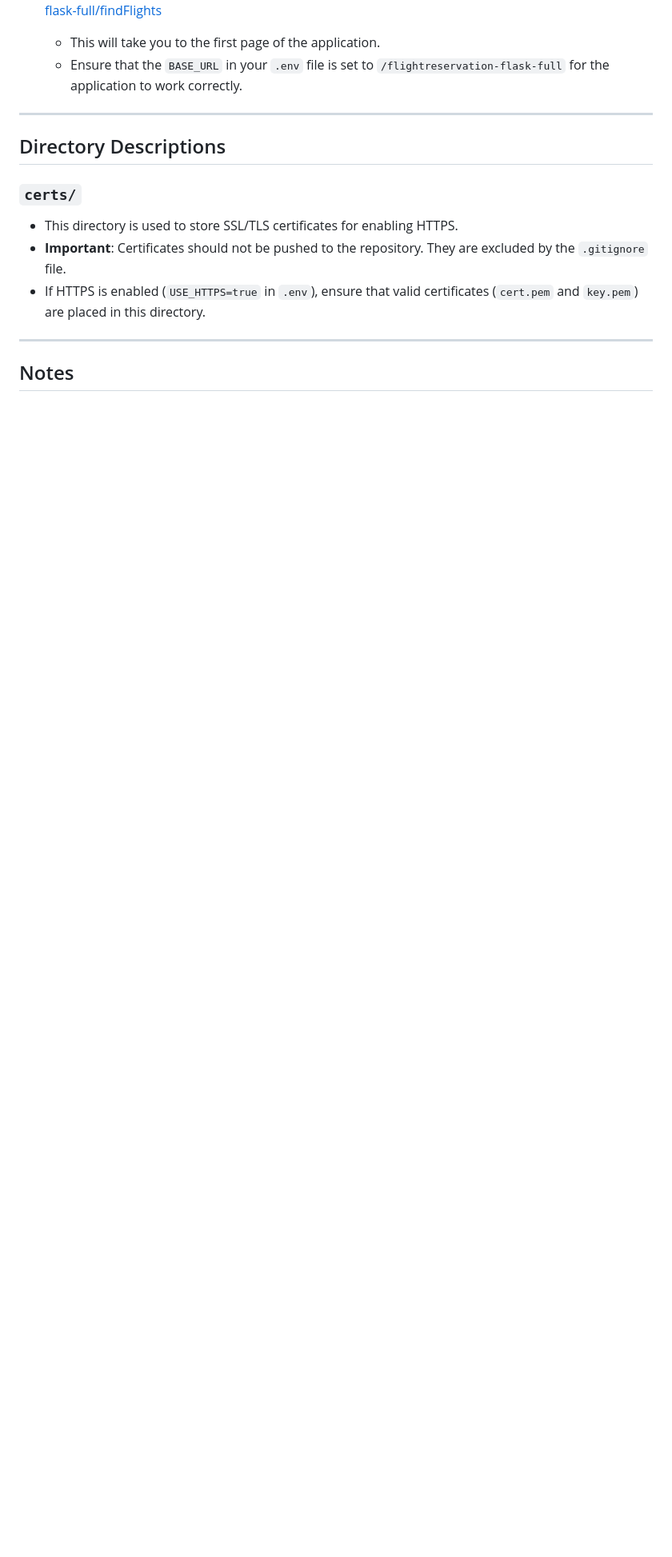
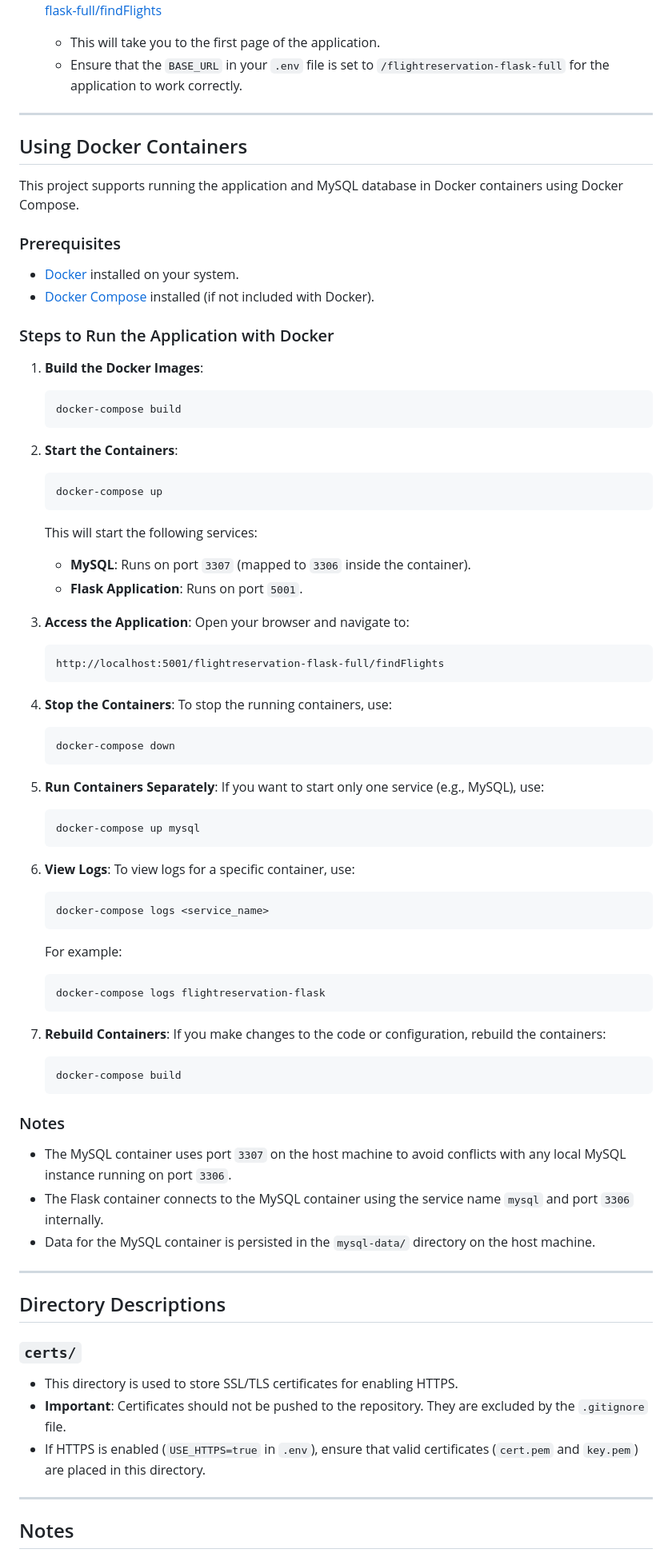
Before and after one commit to kujinlee/flightreservation-flask-full, a Markdown page: README.md, the part around the change. Shown: that part at 80% size. Drawn GitHub-style; blank space fills up the shorter version.

Commit message:
Update README to include Docker setup instructions and usage guidelines

````diff
--- a/README.md
+++ b/README.md
@@ -81,6 +81,70 @@ This is a Flask implementation of the Flight Reservation System. It allows users
 
     - This will take you to the first page of the application.
     - Ensure that the `BASE_URL` in your `.env` file is set to `/flightreservation-flask-full` for the application to work correctly.
+
+---
+
+## Using Docker Containers
+
+This project supports running the application and MySQL database in Docker containers using Docker Compose.
+
+### Prerequisites
+- [Docker](https://www.docker.com/) installed on your system.
+- [Docker Compose](https://docs.docker.com/compose/) installed (if not included with Docker).
+
+### Steps to Run the Application with Docker
+
+1. **Build the Docker Images**:
+   ```bash
+   docker-compose build
+   ```
+
+2. **Start the Containers**:
+   ```bash
+   docker-compose up
+   ```
+   This will start the following services:
+   - **MySQL**: Runs on port `3307` (mapped to `3306` inside the container).
+   - **Flask Application**: Runs on port `5001`.
+
+3. **Access the Application**:
+   Open your browser and navigate to:
+   ```
+   http://localhost:5001/flightreservation-flask-full/findFlights
+   ```
+
+4. **Stop the Containers**:
+   To stop the running containers, use:
+   ```bash
+   docker-compose down
+   ```
+
+5. **Run Containers Separately**:
+   If you want to start only one service (e.g., MySQL), use:
+   ```bash
+   docker-compose up mysql
+   ```
+
+6. **View Logs**:
+   To view logs for a specific container, use:
+   ```bash
+   docker-compose logs <service_name>
+   ```
+   For example:
+   ```bash
+   docker-compose logs flightreservation-flask
+   ```
+
+7. **Rebuild Containers**:
+   If you make changes to the code or configuration, rebuild the containers:
+   ```bash
+   docker-compose build
+   ```
+
+### Notes
+- The MySQL container uses port `3307` on the host machine to avoid conflicts with any local MySQL instance running on port `3306`.
+- The Flask container connects to the MySQL container using the service name `mysql` and port `3306` internally.
+- Data for the MySQL container is persisted in the `mysql-data/` directory on the host machine.
 
 ---
 
````
